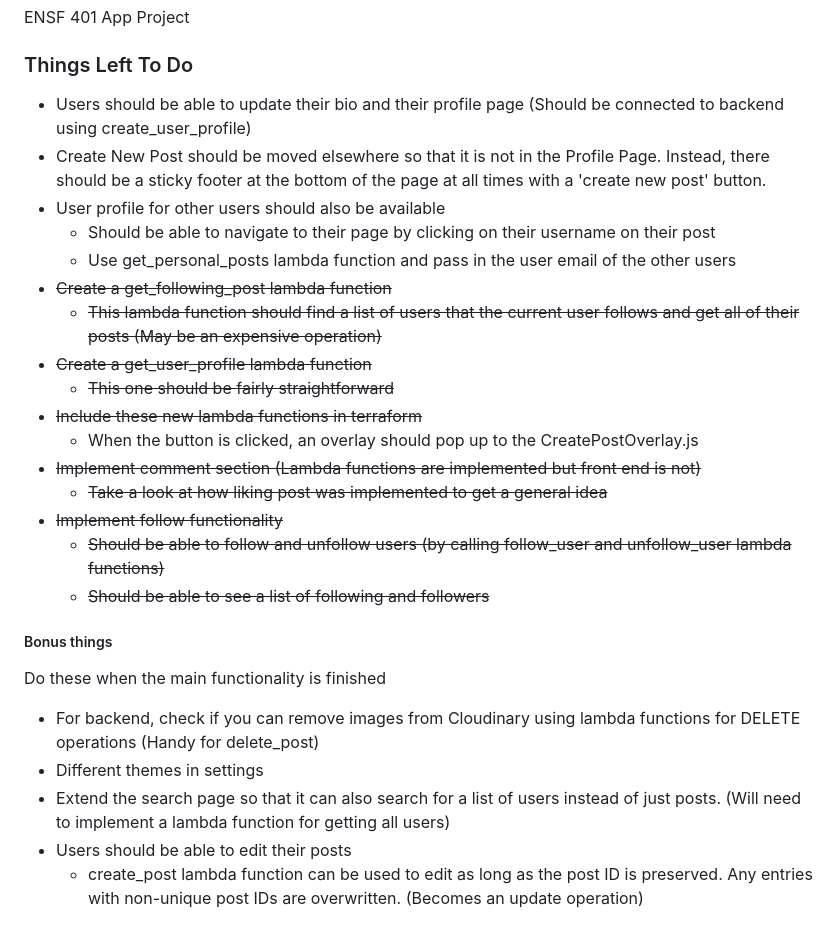
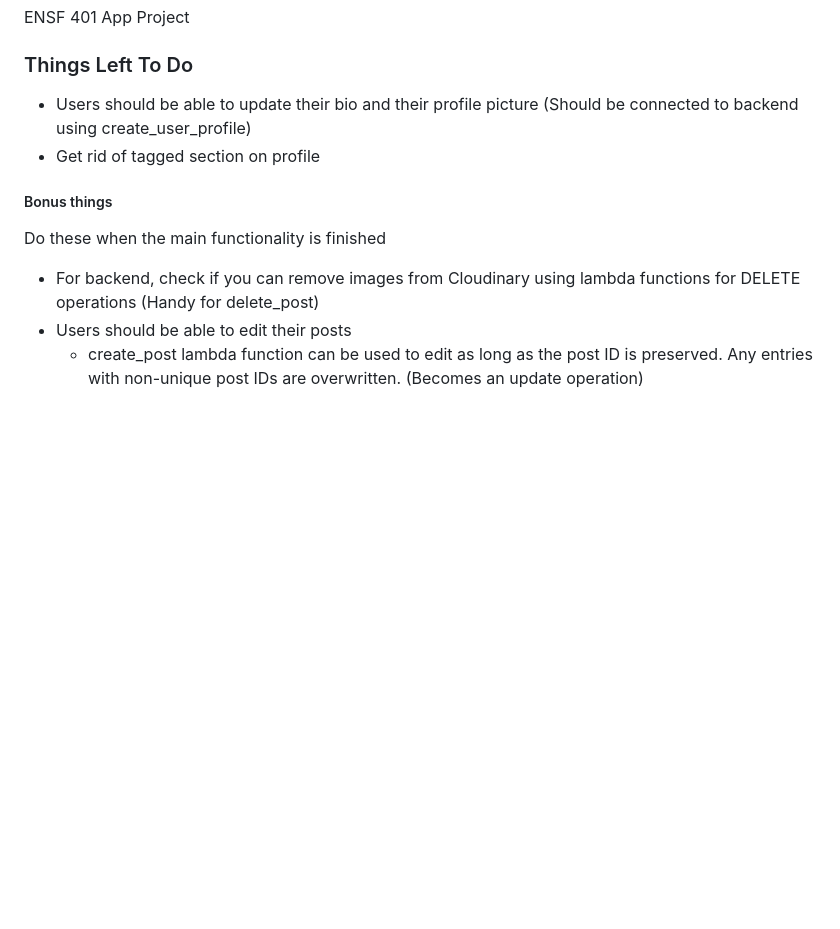
Before and after one commit to JadKhalil/TasteHub, a Markdown page: README.md, the part around the change. Drawn GitHub-style; blank space fills up the shorter version.

Commit message:
updated requirements on readme

```diff
--- a/README.md
+++ b/README.md
@@ -2,28 +2,12 @@
 ENSF 401 App Project
 
 ### Things Left To Do
-- Users should be able to update their bio and their profile page (Should be connected to backend using create_user_profile)
-- Create New Post should be moved elsewhere so that it is not in the Profile Page. Instead, there should be a sticky footer at the bottom of the page at all times with a 'create new post' button.
-- User profile for other users should also be available
-    - Should be able to navigate to their page by clicking on their username on their post
-    - Use get_personal_posts lambda function and pass in the user email of the other users
-- ~~Create a get_following_post lambda function~~
-    - ~~This lambda function should find a list of users that the current user follows and get all of their posts (May be an expensive operation)~~
-- ~~Create a get_user_profile lambda function~~
-    - ~~This one should be fairly straightforward~~
-- ~~Include these new lambda functions in terraform~~
-    - When the button is clicked, an overlay should pop up to the CreatePostOverlay.js
-- ~~Implement comment section (Lambda functions are implemented but front end is not)~~
-    - ~~Take a look at how liking post was implemented to get a general idea~~
-- ~~Implement follow functionality~~
-    - ~~Should be able to follow and unfollow users (by calling follow_user and unfollow_user lambda functions)~~
-    - ~~Should be able to see a list of following and followers~~
+- Users should be able to update their bio and their profile picture (Should be connected to backend using create_user_profile)
+- Get rid of tagged section on profile
 
 ##### Bonus things
 Do these when the main functionality is finished
 - For backend, check if you can remove images from Cloudinary using lambda functions for DELETE operations (Handy for delete_post)
-- Different themes in settings
-- Extend the search page so that it can also search for a list of users instead of just posts. (Will need to implement a lambda function for getting all users)
 - Users should be able to edit their posts
     - create_post lambda function can be used to edit as long as the post ID is preserved. Any entries with non-unique post IDs are overwritten. (Becomes an update operation)
 
```
Also changed, not shown: TO_DO.md (deleted, +0 -67 lines).
